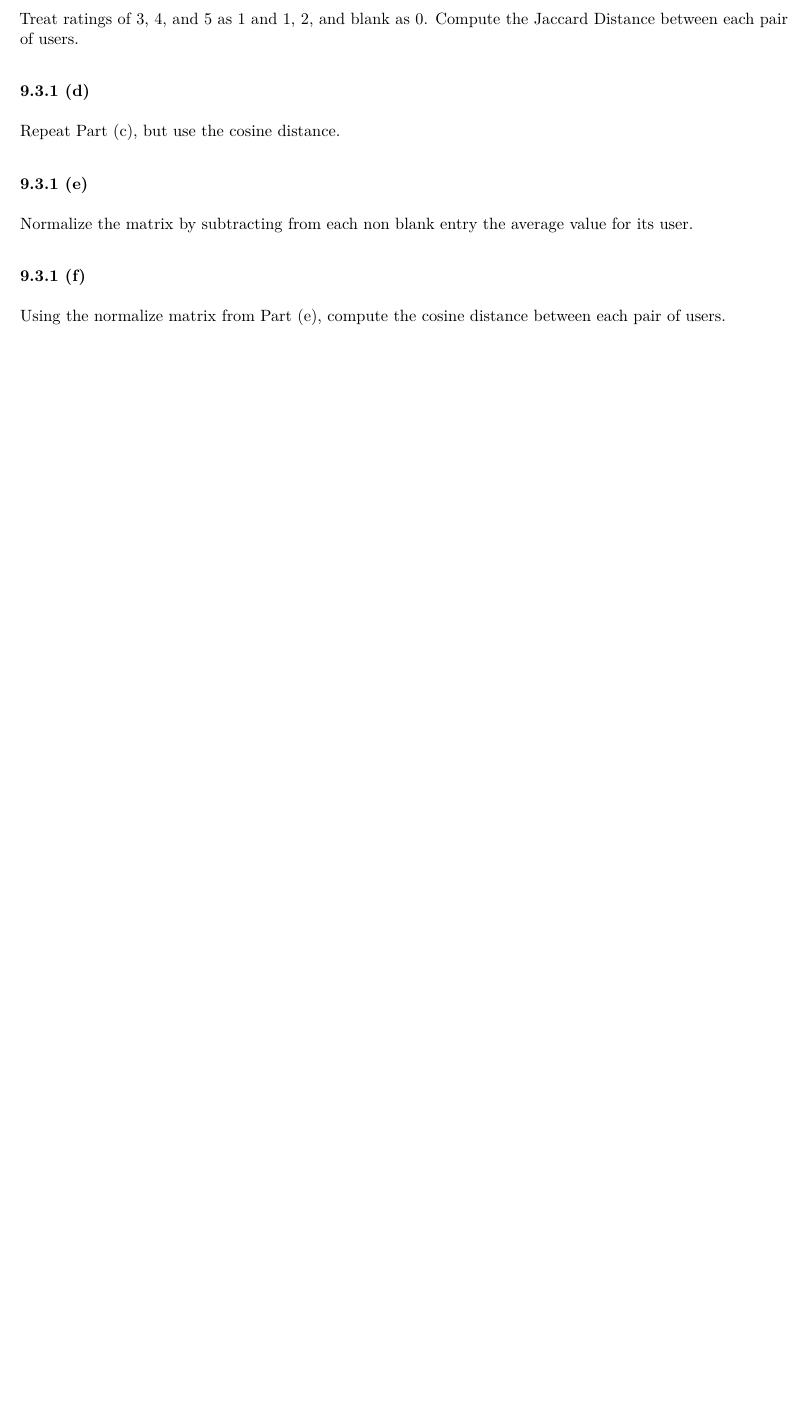
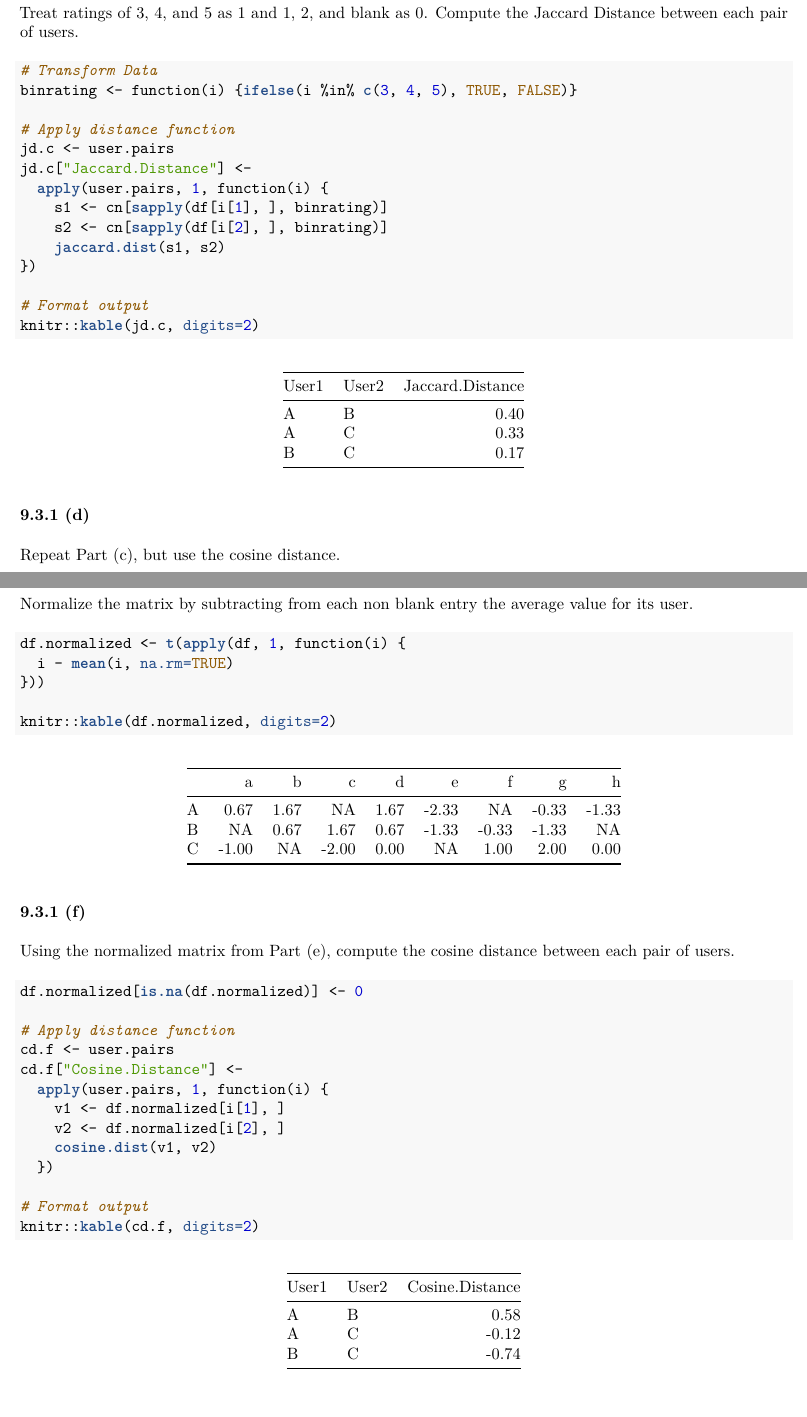
Before and after one commit to ajp619/is622_RecommenderSystems, an R Markdown document (apalumbo_wk11_exercises.Rmd): part of page 3 of 3 before the commit and two parts of pages 4 and 5 of 5 after it, the two joined at a grey line, cut so that both start at the same text, the shorter picture padded with empty space. The pictures show the output file apalumbo_wk11_exercises.pdf that the author committed with the source.

Commit message:
Hw complete

````diff
--- a/apalumbo_wk11_exercises.Rmd
+++ b/apalumbo_wk11_exercises.Rmd
@@ -3,6 +3,7 @@ title: "Wk 11 Exercises"
 author: "Aaron Palumbo"
 date: "November 3, 2015"
 output: pdf_document
+toc: true
 ---
 
 ## 9.3.1 (section 9.3.4)
@@ -109,8 +107,11 @@ knitr::kable(cd)
 
 ```
 
+\pagebreak
 
 ### 9.3.1 (c)
 Treat ratings of 3, 4, and 5 as 1 and 1, 2, and blank as 0. Compute the Jaccard Distance between each pair of users.
 
 ```{r}
+# Transform Data
+binrating <- function(i) {ifelse(i %in% c(3, 4, 5), TRUE, FALSE)}
@@ -128,18 +118,20 @@ inset <- function(j) {!is.na(j) & as.logical(j)}
 
 # Apply distance function
-jd <- user.pairs
-jd["Jaccard.Distance"] <-
+jd.c <- user.pairs
+jd.c["Jaccard.Distance"] <-
   apply(user.pairs, 1, function(i) {
-    s1 <- cn[sapply(df[i[1], ], inset)]
-    s2 <- cn[sapply(df[i[2], ], inset)]
+    s1 <- cn[sapply(df[i[1], ], binrating)]
+    s2 <- cn[sapply(df[i[2], ], binrating)]
     jaccard.dist(s1, s2)
 })
 
 # Format output
-knitr::kable(jd)
+knitr::kable(jd.c, digits=2)
+
 ```
 
 
 ### 9.3.1 (d)
 Repeat Part (c), but use the cosine distance.
 
+```{r}
@@ -146,5 +151,34 @@ Repeat Part (c), but use the cosine distance.
+\pagebreak
+
 ### 9.3.1 (e)
 Normalize the matrix by subtracting from each non blank entry the average value for its user.
 
+```{r}
+
+df.normalized <- t(apply(df, 1, function(i) {
+  i - mean(i, na.rm=TRUE)
+}))
+
+knitr::kable(df.normalized, digits=2)
+```
+
+
 ### 9.3.1 (f)
-Using the  normalize matrix from Part (e), compute the cosine distance between each pair of users.
+Using the  normalized matrix from Part (e), compute the cosine distance between each pair of users.
+
+```{r}
+df.normalized[is.na(df.normalized)] <- 0
+
+# Apply distance function
+cd.f <- user.pairs
+cd.f["Cosine.Distance"] <-
+  apply(user.pairs, 1, function(i) {
+    v1 <- df.normalized[i[1], ]
+    v2 <- df.normalized[i[2], ]
+    cosine.dist(v1, v2)
+  })
+
+# Format output
+knitr::kable(cd.f, digits=2)
+
+```
````
Also changed, not shown: apalumbo_wk11_exercises.pdf, apalumbo_wk11_exercises.Rmd (51 more changed lines).
